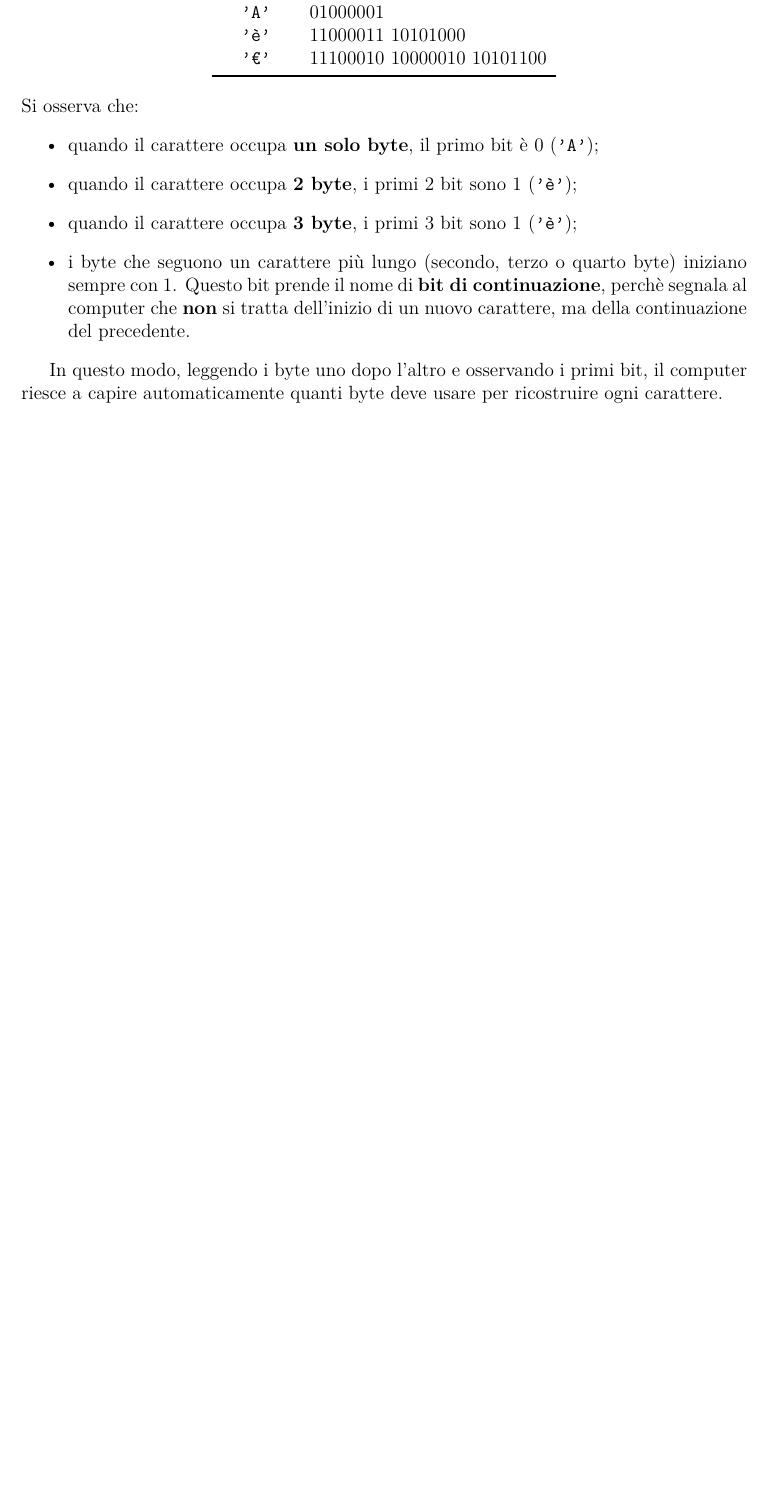
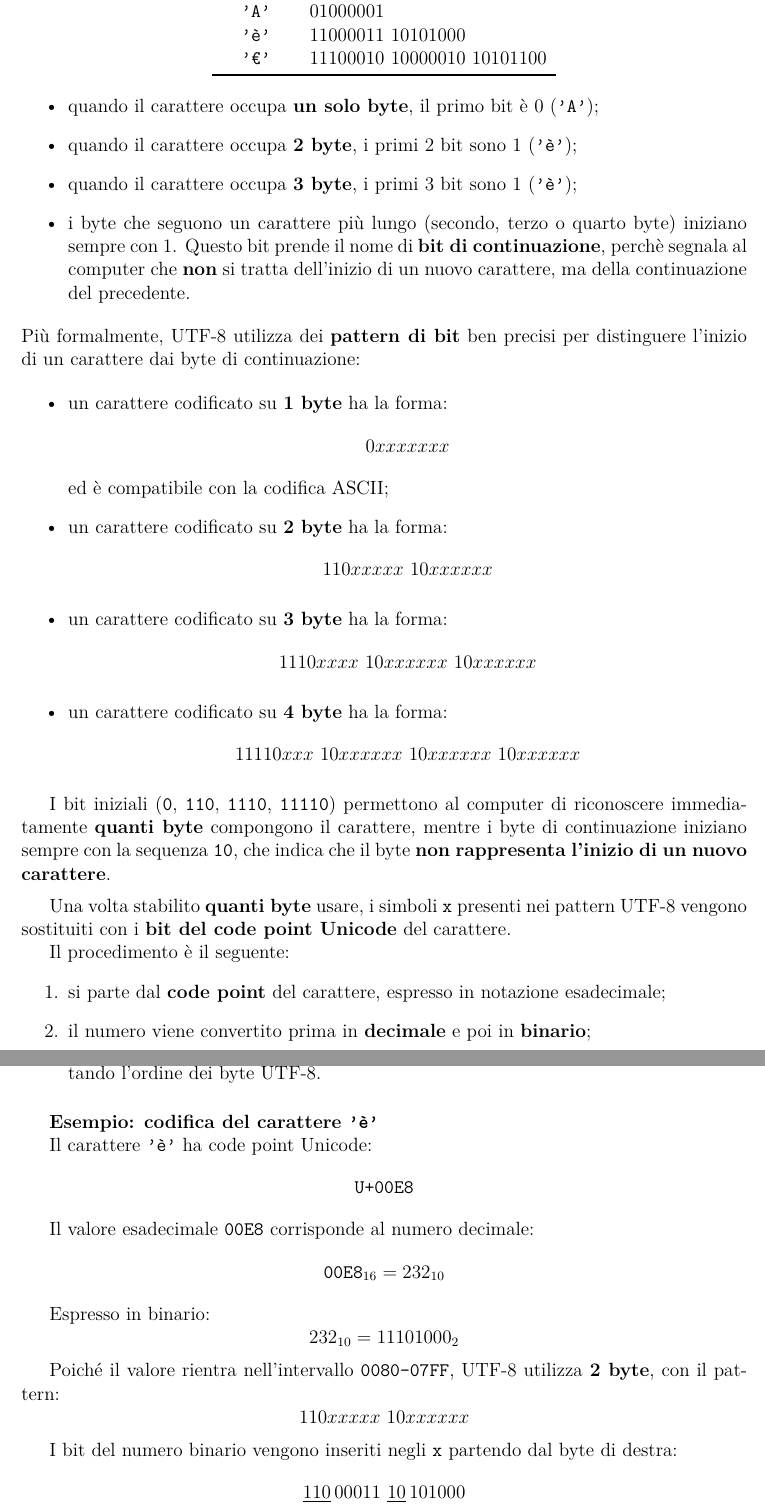
Before and after one commit to federico-mazzini/codifica-informazione, a LaTeX document (codifica-informazione.tex): part of page 23 of 33 before the commit and two parts of pages 24 and 25 of 35 after it, the two joined at a grey line, cut so that both start at the same text, the shorter picture padded with empty space. Compiled offline with pdfLaTeX.

Commit message:
utf-8 extend

```diff
--- a/codifica-informazione.tex
+++ b/codifica-informazione.tex
@@ -1223,12 +1234,80 @@ Simbolo & Rappresentazione in byte \\
 \bottomrule
 \end{tabular}
 \end{center}
-Si osserva che:
+
 \begin{itemize}
   \item quando il carattere occupa \textbf{un solo byte}, il primo bit è 0 (\code{'A'});
   \item quando il carattere occupa \textbf{2 byte}, i primi 2 bit sono 1 (\code{'è'});
   \item quando il carattere occupa \textbf{3 byte}, i primi 3 bit sono 1 (\code{'è'});
   \item i byte che seguono un carattere più lungo (secondo, terzo o quarto byte) iniziano sempre con 1. Questo bit prende il nome di \textbf{bit di continuazione}, perchè segnala al computer che \textbf{non} si tratta dell'inizio di un nuovo carattere, ma della continuazione del precedente.
 \end{itemize}
-
-In questo modo, leggendo i byte uno dopo l'altro e osservando i primi bit, il computer riesce a capire automaticamente quanti byte deve usare per ricostruire ogni carattere.
+Più formalmente, UTF-8 utilizza dei \textbf{pattern di bit} ben precisi per distinguere
+l’inizio di un carattere dai byte di continuazione:
+
+\begin{itemize}
+  \item un carattere codificato su \textbf{1 byte} ha la forma:
+  \[
+  0xxxxxxx
+  \]
+  ed è compatibile con la codifica ASCII;
+
+  \item un carattere codificato su \textbf{2 byte} ha la forma:
+  \[
+  110xxxxx\ 10xxxxxx
+  \]
+
+  \item un carattere codificato su \textbf{3 byte} ha la forma:
+  \[
+  1110xxxx\ 10xxxxxx\ 10xxxxxx
+  \]
+
+  \item un carattere codificato su \textbf{4 byte} ha la forma:
+  \[
+  11110xxx\ 10xxxxxx\ 10xxxxxx\ 10xxxxxx
+  \]
+\end{itemize}
+
+I bit iniziali (\texttt{0}, \texttt{110}, \texttt{1110}, \texttt{11110}) permettono al computer di
+riconoscere immediatamente \textbf{quanti byte} compongono il carattere, mentre i byte di
+continuazione iniziano sempre con la sequenza \texttt{10}, che indica che il byte
+\textbf{non rappresenta l’inizio di un nuovo carattere}.
+
+\medskip
+Una volta stabilito \textbf{quanti byte} usare, i simboli \texttt{x} presenti nei pattern UTF-8
+vengono sostituiti con i \textbf{bit del code point Unicode} del carattere.
+
+Il procedimento è il seguente:
+\begin{enumerate}
+  \item si parte dal \textbf{code point} del carattere, espresso in notazione esadecimale;
+  \item il numero viene convertito prima in \textbf{decimale} e poi in \textbf{binario};
+  \item la sequenza di bit ottenuta viene inserita negli spazi \texttt{x}, partendo da destra,
+  rispettando l’ordine dei byte UTF-8.
+\end{enumerate}
+
+\medskip
+\textbf{Esempio: codifica del carattere \code{'è'}}
+
+Il carattere \code{'è'} ha code point Unicode:
+\[
+\texttt{U+00E8}
+\]
+
+Il valore esadecimale \texttt{00E8} corrisponde al numero decimale:
+\[
+\texttt{00E8}_{16} = 232_{10}
+\]
+
+Espresso in binario:
+\[
+232_{10} = 11101000_2
+\]
+
+Poiché il valore rientra nell’intervallo \texttt{0080--07FF}, UTF-8 utilizza \textbf{2 byte},
+con il pattern:
+\[
+110xxxxx\ 10xxxxxx
+\]
+
+I bit del numero binario vengono inseriti negli \texttt{x} partendo dal byte di destra:
+\[
+\underline{110}\,00011\ \underline{10}\,101000
```
Also changed, not shown: images/unicode.png (added), codifica-informazione.tex (111 more changed lines).
